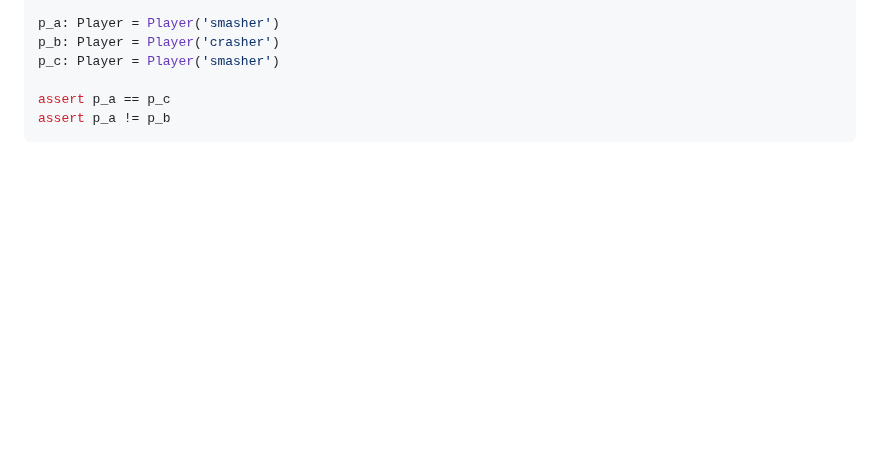
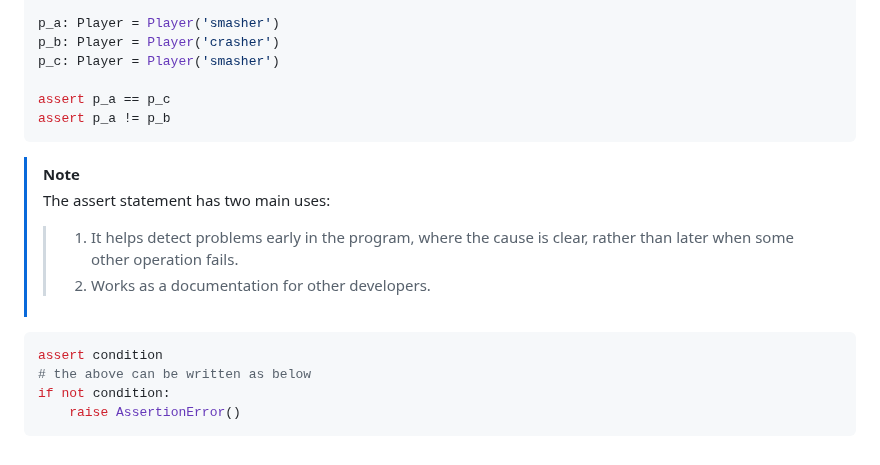
Before and after one commit to iroshanvidanage/python, a Markdown page: oop/README.md, the part around the change. GitHub-like rendering; blank space fills up the shorter version.

Commit message:
Add | assertions

````diff
--- a/oop/README.md
+++ b/oop/README.md
@@ -388,3 +388,16 @@ p_c: Player = Player('smasher')
 assert p_a == p_c
 assert p_a != p_b
 ```
+
+
+> [!NOTE]
+> The assert statement has two main uses:
+> > 1. It helps detect problems early in the program, where the cause is clear, rather than later when some other operation fails.
+> > 2. Works as a documentation for other developers.
+
+```py
+assert condition
+# the above can be written as below
+if not condition:
+    raise AssertionError()
+```
````
